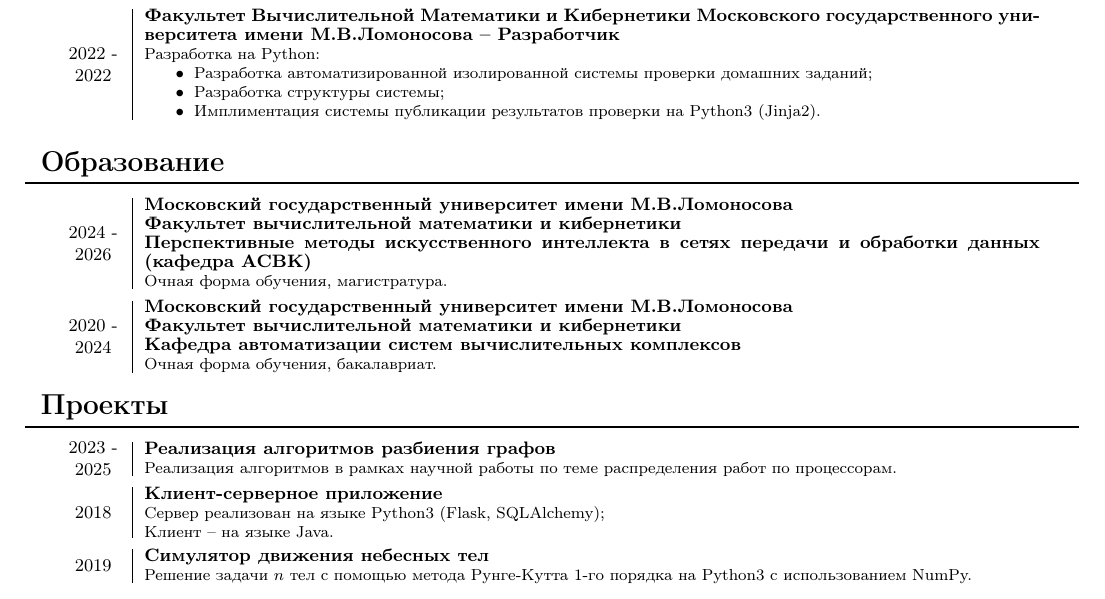
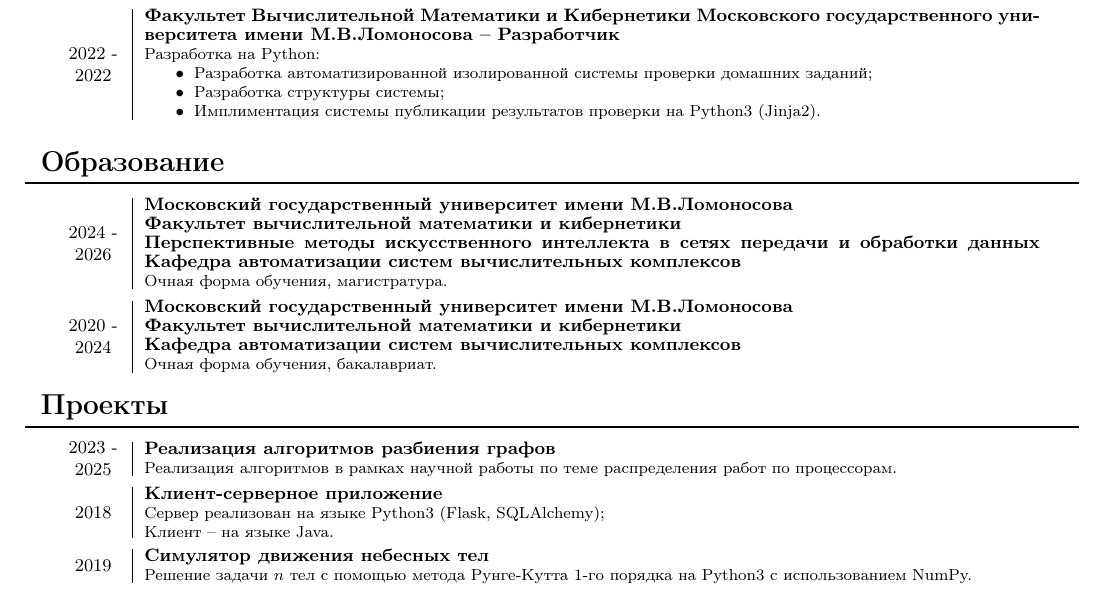
Before and after one commit to Marilius/CV, a LaTeX document (main.tex): part of the page, cut so that both start at the same text. Compiled offline with pdfLaTeX.

Commit message:
сделал чуть единообразнее описание образования

```diff
--- a/main.tex
+++ b/main.tex
@@ -154,7 +154,8 @@
         \entry{\interval{2024}{2026}}
         {\ru{Московский государственный университет имени М.В.Ломоносова}\en{Lomonosov Moscow State University} \\
         \ru{Факультет вычислительной математики и кибернетики}\en{Faculty of Computational Mathematics and Cybernetics}\\
-        \ru{Перспективные методы искусственного интеллекта в сетях передачи и обработки данных (кафедра АСВК)}\en{Advanced Methods of Artificial Intelligence in Data Transmission and Processing Networks. (Department of Computer Systems and Automation)}
+        \ru{Перспективные методы искусственного интеллекта в сетях передачи и обработки данных}\en{Advanced Methods of Artificial Intelligence in Data Transmission and Processing Networks}
+        \ru{Кафедра автоматизации систем вычислительных комплексов}\en{Department of Computer Systems and Automation}
         }
         {\ru{Очная форма обучения, магистратура.}\en{Master's degree.}}
 
```
Also changed, not shown: CV_RU.pdf.
